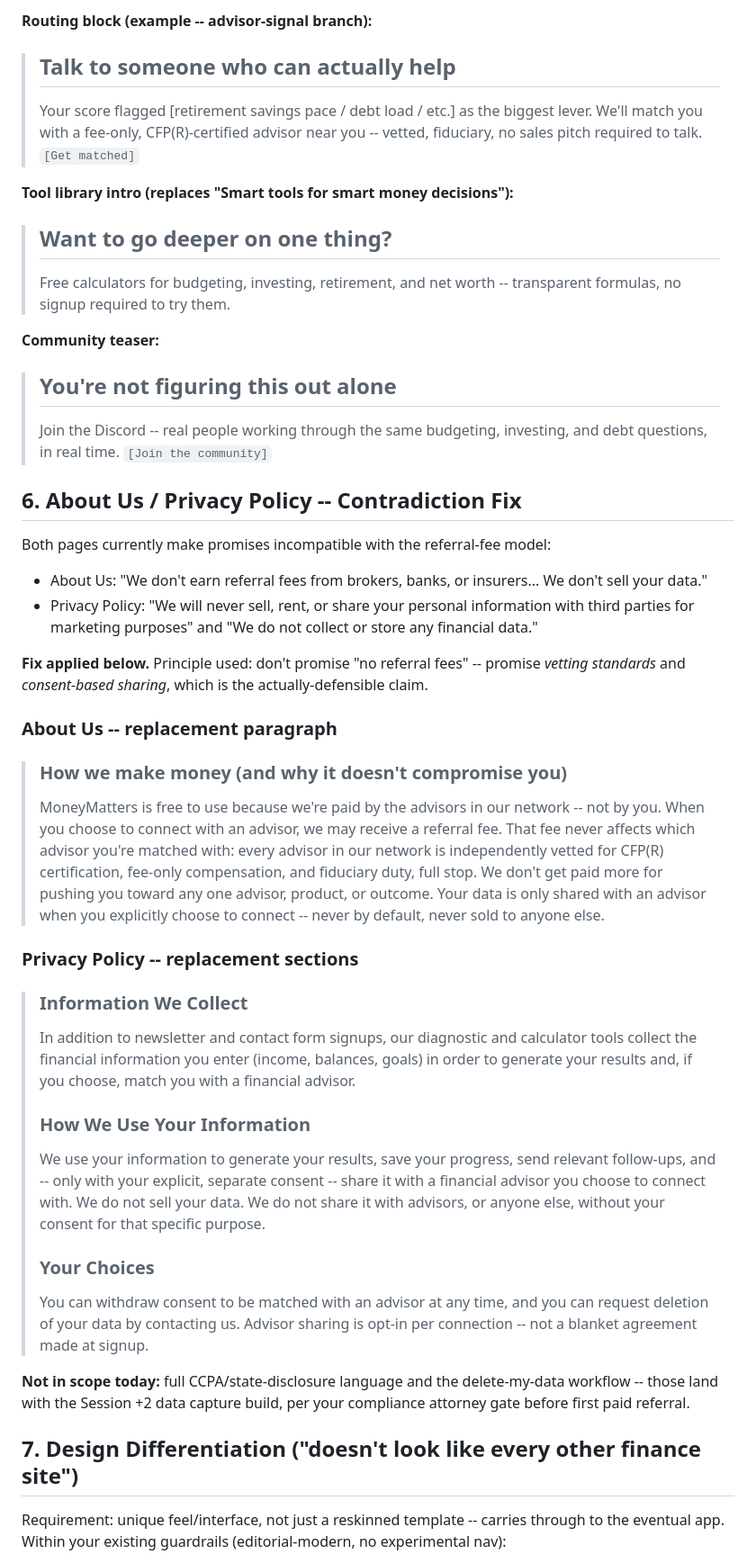
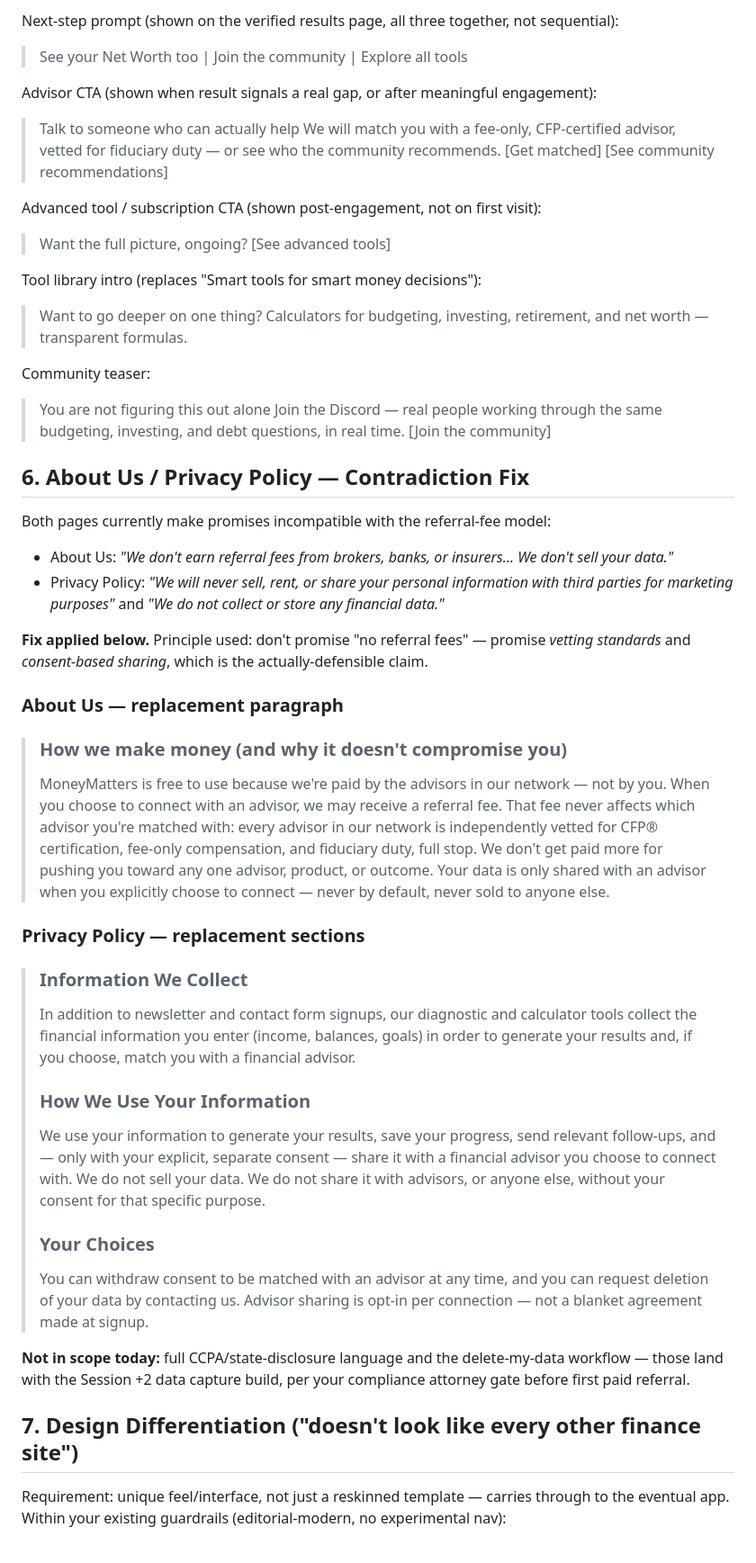
Before and after one commit to MoneyMattersTools/moneymatters., a Markdown page: SITE_STRATEGY.md, the part around one of its changes. Shown at 90% size. GitHub-like rendering.

```diff
--- a/SITE_STRATEGY.md
+++ b/SITE_STRATEGY.md
@@ -59,43 +60,49 @@ Six items, not twelve. Slower scroll speed. This is copy-ready -- implement as-i
 
-**Routing block (example -- advisor-signal branch):**
-> ## Talk to someone who can actually help
-> Your score flagged [retirement savings pace / debt load / etc.] as the biggest lever. We'll match you with a fee-only, CFP(R)-certified advisor near you -- vetted, fiduciary, no sales pitch required to talk.
-> `[Get matched]`
+Next-step prompt (shown on the verified results page, all three together, not sequential):
+> See your Net Worth too | Join the community | Explore all tools
 
-**Tool library intro (replaces "Smart tools for smart money decisions"):**
-> ## Want to go deeper on one thing?
-> Free calculators for budgeting, investing, retirement, and net worth -- transparent formulas, no signup required to try them.
+Advisor CTA (shown when result signals a real gap, or after meaningful engagement):
+> Talk to someone who can actually help
+> We will match you with a fee-only, CFP-certified advisor, vetted for fiduciary duty — or see who the community recommends.
+> [Get matched]  [See community recommendations]
 
-**Community teaser:**
-> ## You're not figuring this out alone
-> Join the Discord -- real people working through the same budgeting, investing, and debt questions, in real time.
-> `[Join the community]`
+Advanced tool / subscription CTA (shown post-engagement, not on first visit):
+> Want the full picture, ongoing? [See advanced tools]
 
-## 6. About Us / Privacy Policy -- Contradiction Fix
+Tool library intro (replaces "Smart tools for smart money decisions"):
+> Want to go deeper on one thing?
+> Calculators for budgeting, investing, retirement, and net worth — transparent formulas.
+
+Community teaser:
+> You are not figuring this out alone
+> Join the Discord — real people working through the same budgeting, investing, and debt questions, in real time.
+> [Join the community]
+
+## 6. About Us / Privacy Policy — Contradiction Fix
 
 Both pages currently make promises incompatible with the referral-fee model:
-- About Us: "We don't earn referral fees from brokers, banks, or insurers... We don't sell your data."
-- Privacy Policy: "We will never sell, rent, or share your personal information with third parties for marketing purposes" and "We do not collect or store any financial data."
+- About Us: *"We don't earn referral fees from brokers, banks, or insurers... We don't sell your data."*
+- Privacy Policy: *"We will never sell, rent, or share your personal information with third parties for marketing purposes"* and *"We do not collect or store any financial data."*
 
-**Fix applied below.** Principle used: don't promise "no referral fees" -- promise *vetting standards* and *consent-based sharing*, which is the actually-defensible claim.
+**Fix applied below.** Principle used: don't promise "no referral fees" — promise *vetting standards* and *consent-based sharing*, which is the actually-defensible claim.
 
-### About Us -- replacement paragraph
+### About Us — replacement paragraph
 > ### How we make money (and why it doesn't compromise you)
-> MoneyMatters is free to use because we're paid by the advisors in our network -- not by you. When you choose to connect with an advisor, we may receive a referral fee. That fee never affects which advisor you're matched with: every advisor in our network is independently vetted for CFP(R) certification, fee-only compensation, and fiduciary duty, full stop. We don't get paid more for pushing you toward any one advisor, product, or outcome. Your data is only shared with an advisor when you explicitly choose to connect -- never by default, never sold to anyone else.
+> MoneyMatters is free to use because we're paid by the advisors in our network — not by you. When you choose to connect with an advisor, we may receive a referral fee. That fee never affects which advisor you're matched with: every advisor in our network is independently vetted for CFP® certification, fee-only compensation, and fiduciary duty, full stop. We don't get paid more for pushing you toward any one advisor, product, or outcome. Your data is only shared with an advisor when you explicitly choose to connect — never by default, never sold to anyone else.
 
-### Privacy Policy -- replacement sections
+### Privacy Policy — replacement sections
 > ### Information We Collect
 > In addition to newsletter and contact form signups, our diagnostic and calculator tools collect the financial information you enter (income, balances, goals) in order to generate your results and, if you choose, match you with a financial advisor.
 >
 > ### How We Use Your Information
-> We use your information to generate your results, save your progress, send relevant follow-ups, and -- only with your explicit, separate consent -- share it with a financial advisor you choose to connect with. We do not sell your data. We do not share it with advisors, or anyone else, without your consent for that specific purpose.
+> We use your information to generate your results, save your progress, send relevant follow-ups, and — only with your explicit, separate consent — share it with a financial advisor you choose to connect with. We do not sell your data. We do not share it with advisors, or anyone else, without your consent for that specific purpose.
 >
 > ### Your Choices
-> You can withdraw consent to be matched with an advisor at any time, and you can request deletion of your data by contacting us. Advisor sharing is opt-in per connection -- not a blanket agreement made at signup.
+> You can withdraw consent to be matched with an advisor at any time, and you can request deletion of your data by contacting us. Advisor sharing is opt-in per connection — not a blanket agreement made at signup.
 
-**Not in scope today:** full CCPA/state-disclosure language and the delete-my-data workflow -- those land with the Session +2 data capture build, per your compliance attorney gate before first paid referral.
+**Not in scope today:** full CCPA/state-disclosure language and the delete-my-data workflow — those land with the Session +2 data capture build, per your compliance attorney gate before first paid referral.
 
 ## 7. Design Differentiation ("doesn't look like every other finance site")
 
-Requirement: unique feel/interface, not just a reskinned template -- carries through to the eventual app. Within your existing guardrails (editorial-modern, no experimental nav):
+Requirement: unique feel/interface, not just a reskinned template — carries through to the eventual app. Within your existing guardrails (editorial-modern, no experimental nav):
 
```
Also changed, not shown: other parts of SITE_STRATEGY.md (+44 -41 lines).
